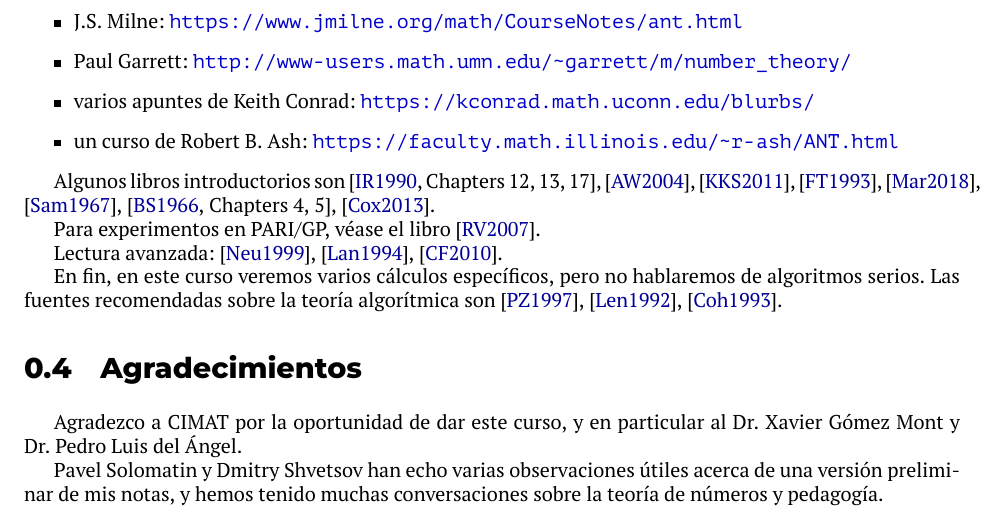
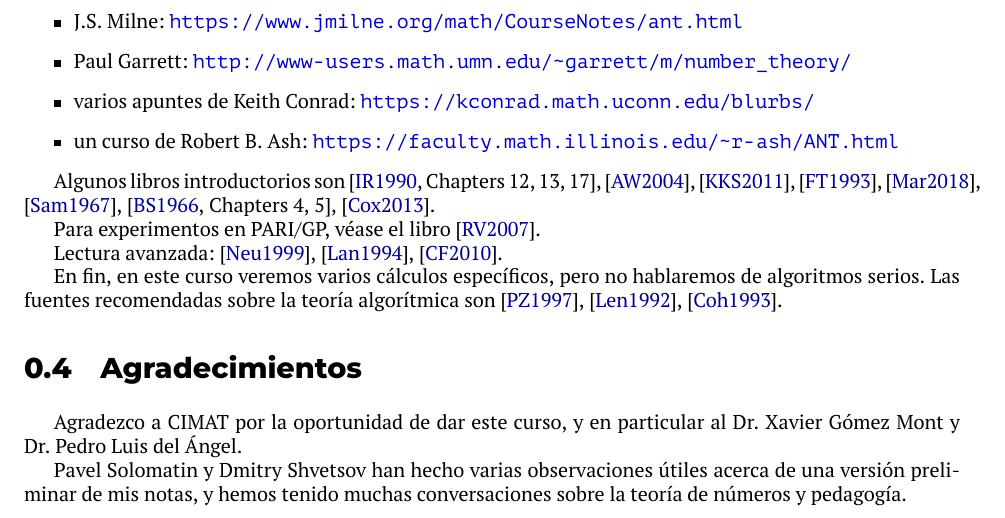
Before and after one commit to alexey-beshenov/cimat-tna, a LaTeX thesis (tna.tex, which reads 0-introduccion.tex): part of page 7 of 265, cut so that both start at the same text. Compiled offline with XeLaTeX.

Commit message:
echo --> hecho

```diff
--- a/0-introduccion.tex
+++ b/0-introduccion.tex
@@ -166,6 +166,6 @@ son
 Agradezco a CIMAT por la oportunidad de dar este curso, y en particular
 al Dr.~Xavier Gómez Mont y Dr.~Pedro Luis del Ángel.
 
-Pavel Solomatin y Dmitry Shvetsov han echo varias observaciones útiles acerca de
-una versión preliminar de mis notas, y hemos tenido muchas conversaciones sobre
-la teoría de números y pedagogía.
+Pavel Solomatin y Dmitry Shvetsov han hecho varias observaciones útiles acerca
+de una versión preliminar de mis notas, y hemos tenido muchas conversaciones
+sobre la teoría de números y pedagogía.
```
Also changed, not shown: README.md.
